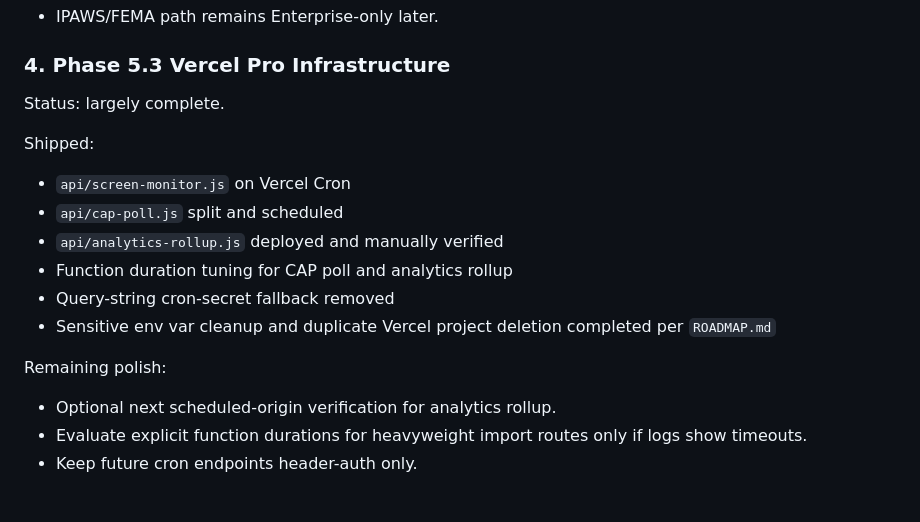
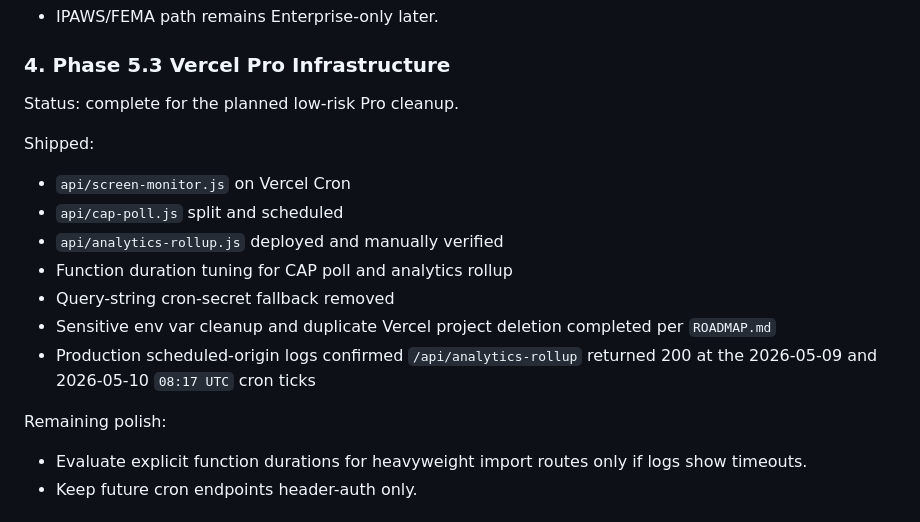
Before and after one commit to tdmonster99/digital-signage, a Markdown page: NEXT_CHAT_CONTEXT.md, the part around the change. GitHub-like rendering.

```diff
--- a/NEXT_CHAT_CONTEXT.md
+++ b/NEXT_CHAT_CONTEXT.md
@@ -77,7 +77,7 @@ Remaining polish:
 
 ### 4. Phase 5.3 Vercel Pro Infrastructure
 
-Status: largely complete.
+Status: complete for the planned low-risk Pro cleanup.
 
 Shipped:
 - `api/screen-monitor.js` on Vercel Cron
@@ -86,9 +86,9 @@ Shipped:
 - Function duration tuning for CAP poll and analytics rollup
 - Query-string cron-secret fallback removed
 - Sensitive env var cleanup and duplicate Vercel project deletion completed per `ROADMAP.md`
+- Production scheduled-origin logs confirmed `/api/analytics-rollup` returned 200 at the 2026-05-09 and 2026-05-10 `08:17 UTC` cron ticks
 
 Remaining polish:
-- Optional next scheduled-origin verification for analytics rollup.
 - Evaluate explicit function durations for heavyweight import routes only if logs show timeouts.
 - Keep future cron endpoints header-auth only.
 
```
Also changed, not shown: DEVLOG.md (+8 -0 lines), ROADMAP.md (+3 -3 lines).
